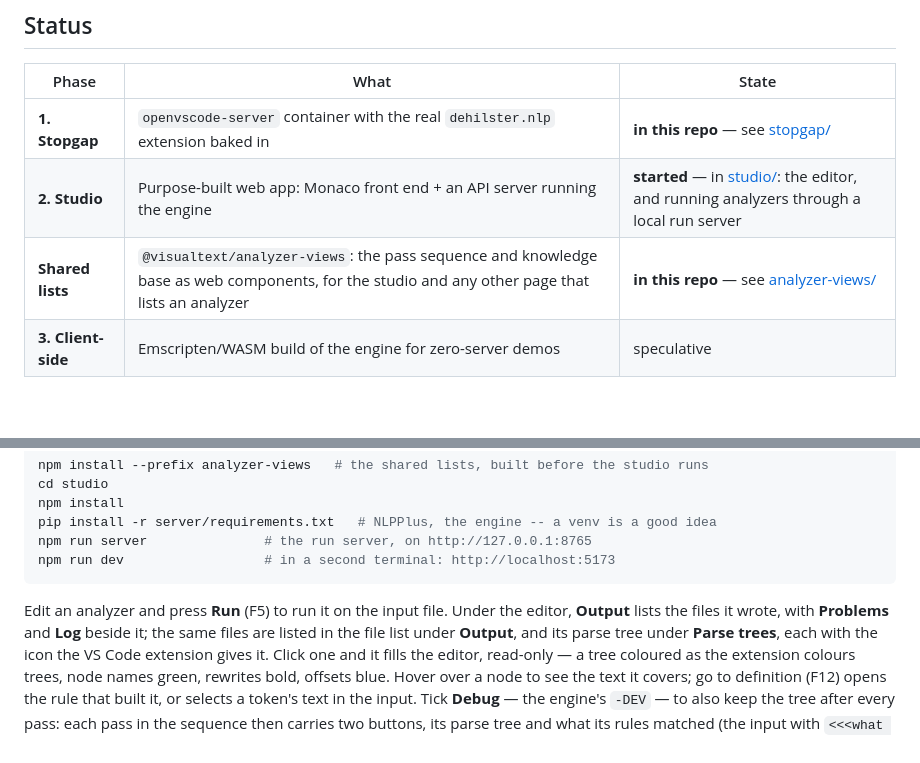
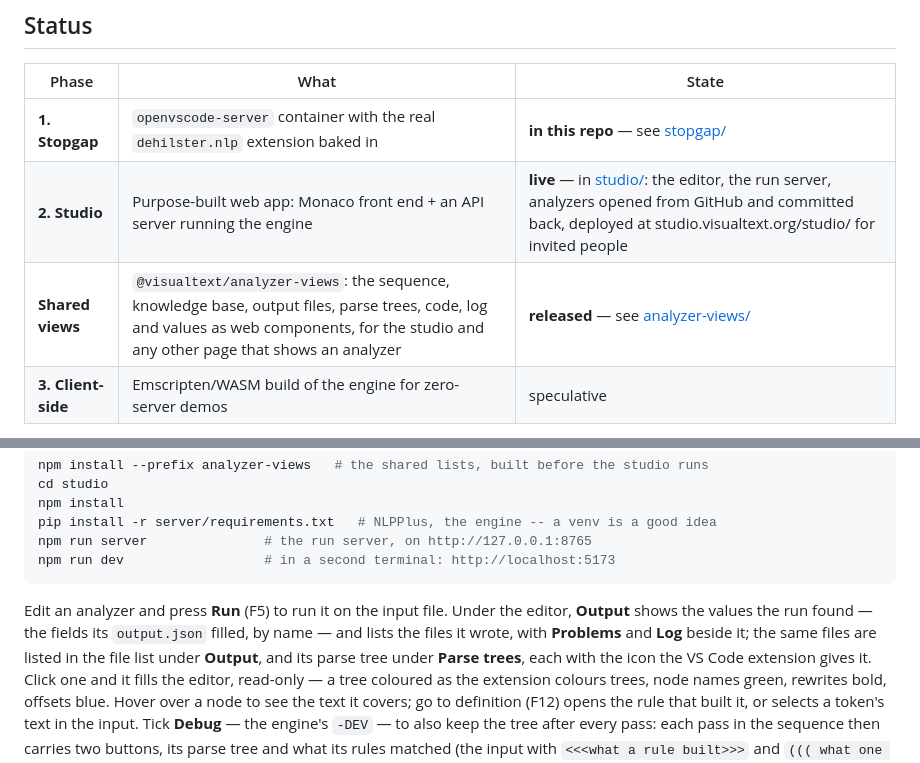
Before and after one commit to VisualText/nlp-studio, a Markdown page: README.md, 2 parts joined by grey strips. Drawn GitHub-style; blank space fills up the shorter version.

Commit message:
The README says what phase 2 is now
Three things had gone stale while the work moved:

  * phase 2 read "started -- the editor, and running analyzers through a local
    run server". It is deployed at studio.visualtext.org/studio/, opens
    analyzers from GitHub and commits them back as pull requests.
  * the shared package was described as "the pass sequence and knowledge base".
    It is seven views now -- output files, parse trees, code, log and values as
    well -- and it is released for other pages to install.
  * the values a run found, which is the first thing the Output tab shows, were
    not mentioned at all. A person reading the quick start would not know the
    studio answers "what did the analyzer find" and not only "what did it write".

Co-Authored-By: Claude Opus 5 (1M context) <noreply@anthropic.com>

````diff
--- a/README.md
+++ b/README.md
@@ -11,8 +11,8 @@ see the parse tree — with no install, no C++ toolchain, and no VS Code.
 | Phase | What | State |
 |---|---|---|
 | **1. Stopgap** | `openvscode-server` container with the real `dehilster.nlp` extension baked in | **in this repo** — see [stopgap/](stopgap/) |
-| **2. Studio** | Purpose-built web app: Monaco front end + an API server running the engine | **started** — in [studio/](studio/): the editor, and running analyzers through a local run server |
-| **Shared lists** | `@visualtext/analyzer-views`: the pass sequence and knowledge base as web components, for the studio and any other page that lists an analyzer | **in this repo** — see [analyzer-views/](analyzer-views/) |
+| **2. Studio** | Purpose-built web app: Monaco front end + an API server running the engine | **live** — in [studio/](studio/): the editor, the run server, analyzers opened from GitHub and committed back, deployed at studio.visualtext.org/studio/ for invited people |
+| **Shared views** | `@visualtext/analyzer-views`: the sequence, knowledge base, output files, parse trees, code, log and values as web components, for the studio and any other page that shows an analyzer | **released** — see [analyzer-views/](analyzer-views/) |
 | **3. Client-side** | Emscripten/WASM build of the engine for zero-server demos | speculative |
 
 Phase 1 exists to have something live quickly — a "Try NLP++" button for
@@ -39,7 +39,8 @@ npm run dev                  # in a second terminal: http://localhost:5173
 ```
 
 Edit an analyzer and press **Run** (F5) to run it on the input file. Under the editor, **Output**
-lists the files it wrote, with **Problems** and **Log** beside it; the same files are listed in
+shows the values the run found — the fields its `output.json` filled, by name — and lists the
+files it wrote, with **Problems** and **Log** beside it; the same files are listed in
 the file list under **Output**, and its parse tree under **Parse trees**, each with the icon the
 VS Code extension gives it. Click one and it fills the
 editor, read-only — a tree coloured as the extension colours trees, node names green, rewrites
````
